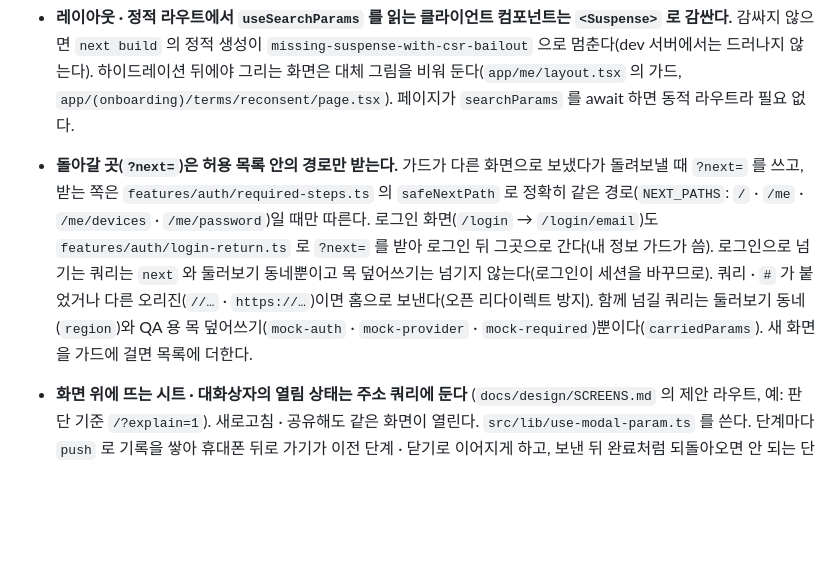
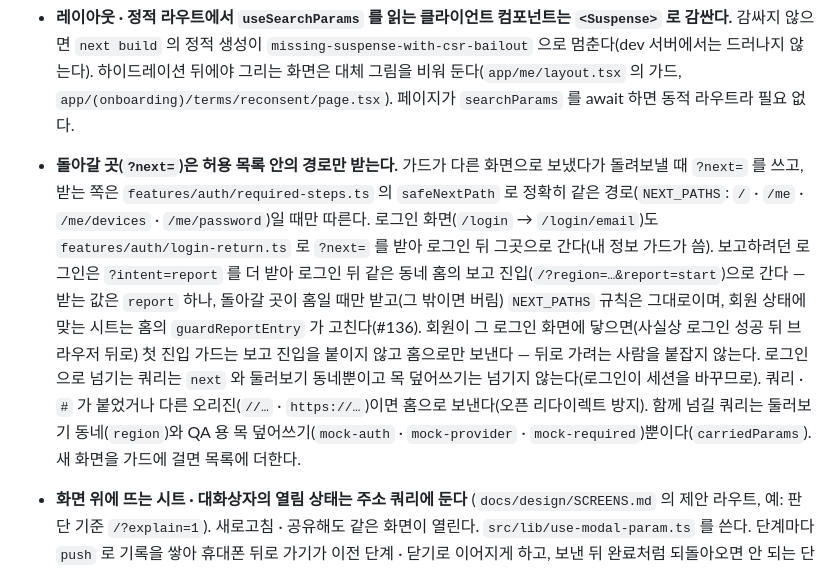
Before and after one commit to 8llow8llowMe/sneezecast, a Markdown page: frontend/docs/conventions.md, the part around the change. Drawn GitHub-style; blank space fills up the shorter version.

Commit message:
[DOCS] docs: 보고하려던 로그인(intent=report)과 로그인 뒤 돌아오는 길을 적는다 (#136)
- conventions.md: 돌아갈 곳 규칙에 intent, 회원이 연 로그인 화면은 보고 진입 없이 보낸다
- SCREENS.md: 로그인 안내 시트 · 머리줄 보고 버튼 주소, 로그인 뒤 돌아오기(이어지지 않는 때 ·
  후속 — 카카오 · 가입 · 재설정 완료 뒤, 조건 화면 경유, 로그인 만료 · 계정 화면 가드)

Co-Authored-By: Claude Opus 5.5 <noreply@anthropic.com>

```diff
--- a/frontend/docs/conventions.md
+++ b/frontend/docs/conventions.md
@@ -133,7 +133,7 @@ frontend/
   - 반대 방향(회원이 연 시작 · 로그인 · 가입 화면 → 홈 또는 `?next=`)은 첫 진입 레이아웃의 `features/auth/guest-only-gate.tsx` 다. 같은 이유로 하이드레이션 뒤에 판단하고, **화면에 닿을 때의 상태로 한 번만** 판단한다 — 그 화면에서 회원이 되는 것(로그인 성공)은 화면이 스스로 이동하므로 두 이동이 겹치지 않게 끼어들지 않는다(docs/design/SCREENS.md "첫 진입").
 - **router 내비게이션이 대기 중일 때 `history.replaceState` · `pushState` 를 부르면 Next 가 그 내비게이션을 버린다 — 가드가 보낼 곳이 있으면 주소 정리를 하지 않는다.** 원시 history 변경이 Next 의 복원(ACTION_RESTORE)을 일으켜 대기 중인 `router.replace` 가 버려진다(프로덕션 빌드에서 재현). 같은 그림에서 주소 쿼리를 정리하는 화면(홈의 `?report=` · 내 정보의 `?confirm=` 정리)은 `useRequiredStepsGate` · `useRequiredStepsTarget`(`features/me/member-gate.ts`)이 돌려준 보낼 곳이 있으면 정리를 건너뛴다.
 - **레이아웃 · 정적 라우트에서 `useSearchParams` 를 읽는 클라이언트 컴포넌트는 `<Suspense>` 로 감싼다.** 감싸지 않으면 `next build` 의 정적 생성이 `missing-suspense-with-csr-bailout` 으로 멈춘다(dev 서버에서는 드러나지 않는다). 하이드레이션 뒤에야 그리는 화면은 대체 그림을 비워 둔다(`app/me/layout.tsx` 의 가드, `app/(onboarding)/terms/reconsent/page.tsx`). 페이지가 `searchParams` 를 await 하면 동적 라우트라 필요 없다.
-- **돌아갈 곳(`?next=`)은 허용 목록 안의 경로만 받는다.** 가드가 다른 화면으로 보냈다가 돌려보낼 때 `?next=` 를 쓰고, 받는 쪽은 `features/auth/required-steps.ts` 의 `safeNextPath` 로 정확히 같은 경로(`NEXT_PATHS`: `/` · `/me` · `/me/devices` · `/me/password`)일 때만 따른다. 로그인 화면(`/login` → `/login/email`)도 `features/auth/login-return.ts` 로 `?next=` 를 받아 로그인 뒤 그곳으로 간다(내 정보 가드가 씀). 로그인으로 넘기는 쿼리는 `next` 와 둘러보기 동네뿐이고 목 덮어쓰기는 넘기지 않는다(로그인이 세션을 바꾸므로). 쿼리 · `#` 가 붙었거나 다른 오리진(`//…` · `https://…`)이면 홈으로 보낸다(오픈 리다이렉트 방지). 함께 넘길 쿼리는 둘러보기 동네(`region`)와 QA 용 목 덮어쓰기(`mock-auth` · `mock-provider` · `mock-required`)뿐이다(`carriedParams`). 새 화면을 가드에 걸면 목록에 더한다.
+- **돌아갈 곳(`?next=`)은 허용 목록 안의 경로만 받는다.** 가드가 다른 화면으로 보냈다가 돌려보낼 때 `?next=` 를 쓰고, 받는 쪽은 `features/auth/required-steps.ts` 의 `safeNextPath` 로 정확히 같은 경로(`NEXT_PATHS`: `/` · `/me` · `/me/devices` · `/me/password`)일 때만 따른다. 로그인 화면(`/login` → `/login/email`)도 `features/auth/login-return.ts` 로 `?next=` 를 받아 로그인 뒤 그곳으로 간다(내 정보 가드가 씀). 보고하려던 로그인은 `?intent=report` 를 더 받아 로그인 뒤 같은 동네 홈의 보고 진입(`/?region=…&report=start`)으로 간다 — 받는 값은 `report` 하나, 돌아갈 곳이 홈일 때만 받고(그 밖이면 버림) `NEXT_PATHS` 규칙은 그대로이며, 회원 상태에 맞는 시트는 홈의 `guardReportEntry` 가 고친다(#136). 회원이 그 로그인 화면에 닿으면(사실상 로그인 성공 뒤 브라우저 뒤로) 첫 진입 가드는 보고 진입을 붙이지 않고 홈으로만 보낸다 — 뒤로 가려는 사람을 붙잡지 않는다. 로그인으로 넘기는 쿼리는 `next` 와 둘러보기 동네뿐이고 목 덮어쓰기는 넘기지 않는다(로그인이 세션을 바꾸므로). 쿼리 · `#` 가 붙었거나 다른 오리진(`//…` · `https://…`)이면 홈으로 보낸다(오픈 리다이렉트 방지). 함께 넘길 쿼리는 둘러보기 동네(`region`)와 QA 용 목 덮어쓰기(`mock-auth` · `mock-provider` · `mock-required`)뿐이다(`carriedParams`). 새 화면을 가드에 걸면 목록에 더한다.
 - **화면 위에 뜨는 시트 · 대화상자의 열림 상태는 주소 쿼리에 둔다** (`docs/design/SCREENS.md` 의 제안 라우트, 예: 판단 기준 `/?explain=1`). 새로고침 · 공유해도 같은 화면이 열린다. `src/lib/use-modal-param.ts` 를 쓴다. 단계마다 `push` 로 기록을 쌓아 휴대폰 뒤로 가기가 이전 단계 · 닫기로 이어지게 하고, 보낸 뒤 완료처럼 되돌아오면 안 되는 단계는 `replace` 로 바꾼다(`remove` 로 다른 쿼리를 같은 기록 항목에서 함께 지울 수 있다). `close` 는 이 훅이 쌓은 깊이만큼만 되돌린다 — 깊이는 `history.state` 에 두어 뒤로 가기로 단계를 되돌린 뒤 닫아도 홈 앞까지만 간다. 주소로 바로 들어와 쌓은 기록이 없으면 쿼리만 지운다. `router.push` 는 서버에 화면을 다시 요청하므로 쓰지 않는다.
 - **같은 문서 안 `#` 링크(`<a href="#id">`)를 쓰지 않는다.** Next 가 모르는 기록 항목(`history.state` 가 null)이 생겨, 그 뒤 연 시트 · 대화상자의 닫기(`history.go(-1)`)가 그 항목으로 돌아가고 Next 가 무시해 첫 닫기에 닫히지 않는다. 섹션 바로가기는 버튼으로 `scrollIntoView` 한 뒤 제목(`tabIndex={-1}`)에 포커스를 준다(`features/me/me-screen.tsx`).
 - **마운트 effect 에서 history 를 바꾸지 않는다.** 하이드레이션 첫 커밋에서는 Next 가 아직 history 를 감싸지 않는다(최상위 라우터 effect 보다 자식 effect 가 먼저 돈다) — 그때 바꾼 주소는 `useSearchParams` 가 모른다. 미뤄야 하면 `setTimeout(0)` 으로 미루고 cleanup 에서 취소한다(`features/home/home-screen.tsx` 의 보고 진입 정리). 열림처럼 그 값으로 그리는 것은 바뀔 값으로 미리 계산해 첫 그림부터 맞춘다.
```
Also changed, not shown: 1 other file.
